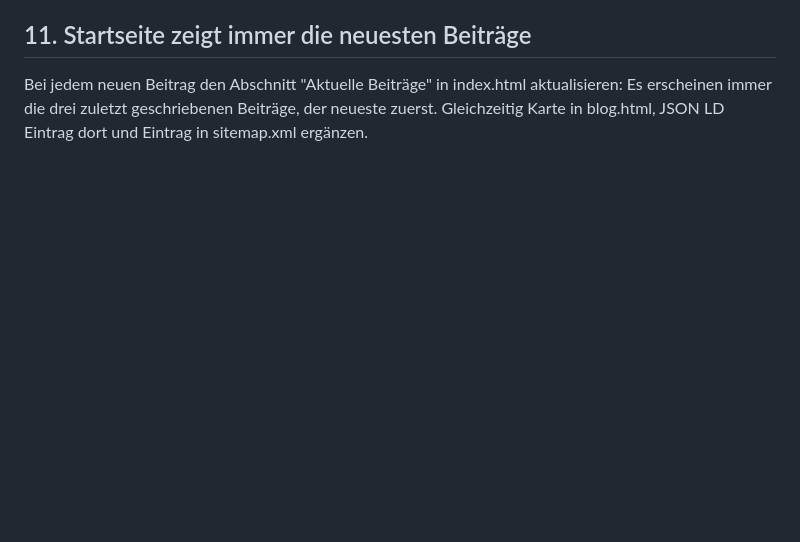
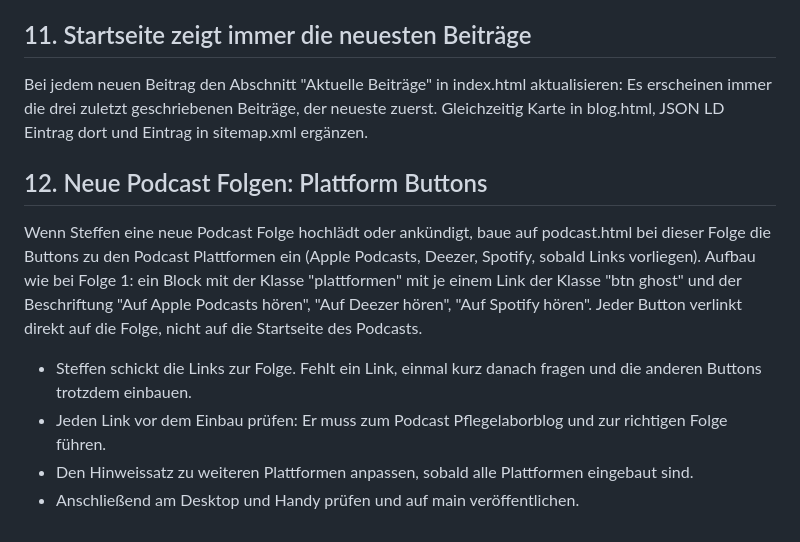
Before and after one commit to VollmerSteffen-art/Pflege_Blog, a Markdown page: CLAUDE.md, the part around the change. Drawn GitHub-style; blank space fills up the shorter version.

Commit message:
CLAUDE.md: Regel für Plattform Buttons bei neuen Podcast Folgen
Co-Authored-By: Claude Sonnet 5.5 <noreply@anthropic.com>
Claude-Session: https://claude.ai/code/session_01PmzFABqcL3rfiwRoFZxh7U

```diff
--- a/CLAUDE.md
+++ b/CLAUDE.md
@@ -207,3 +207,12 @@ Nicht bei jedem neuen Artikel erneut nach der gewünschten Struktur fragen.
 ## 11. Startseite zeigt immer die neuesten Beiträge
 
 Bei jedem neuen Beitrag den Abschnitt "Aktuelle Beiträge" in index.html aktualisieren: Es erscheinen immer die drei zuletzt geschriebenen Beiträge, der neueste zuerst. Gleichzeitig Karte in blog.html, JSON LD Eintrag dort und Eintrag in sitemap.xml ergänzen.
+
+## 12. Neue Podcast Folgen: Plattform Buttons
+
+Wenn Steffen eine neue Podcast Folge hochlädt oder ankündigt, baue auf podcast.html bei dieser Folge die Buttons zu den Podcast Plattformen ein (Apple Podcasts, Deezer, Spotify, sobald Links vorliegen). Aufbau wie bei Folge 1: ein Block mit der Klasse "plattformen" mit je einem Link der Klasse "btn ghost" und der Beschriftung "Auf Apple Podcasts hören", "Auf Deezer hören", "Auf Spotify hören". Jeder Button verlinkt direkt auf die Folge, nicht auf die Startseite des Podcasts.
+
+* Steffen schickt die Links zur Folge. Fehlt ein Link, einmal kurz danach fragen und die anderen Buttons trotzdem einbauen.
+* Jeden Link vor dem Einbau prüfen: Er muss zum Podcast Pflegelaborblog und zur richtigen Folge führen.
+* Den Hinweissatz zu weiteren Plattformen anpassen, sobald alle Plattformen eingebaut sind.
+* Anschließend am Desktop und Handy prüfen und auf main veröffentlichen.
```
